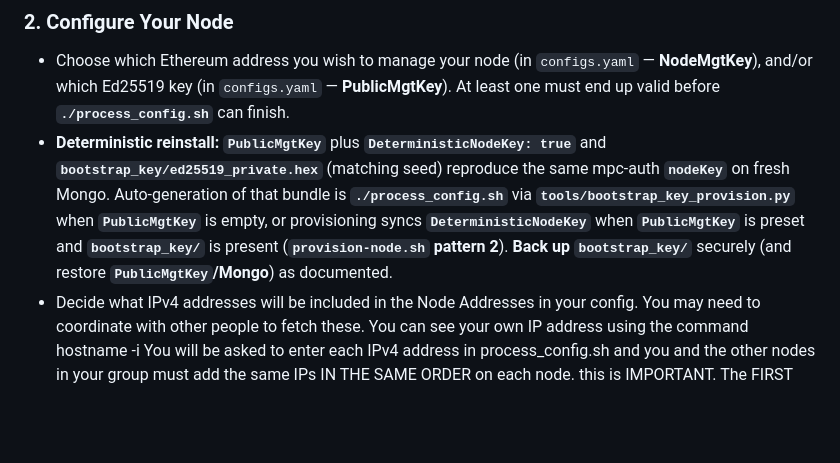
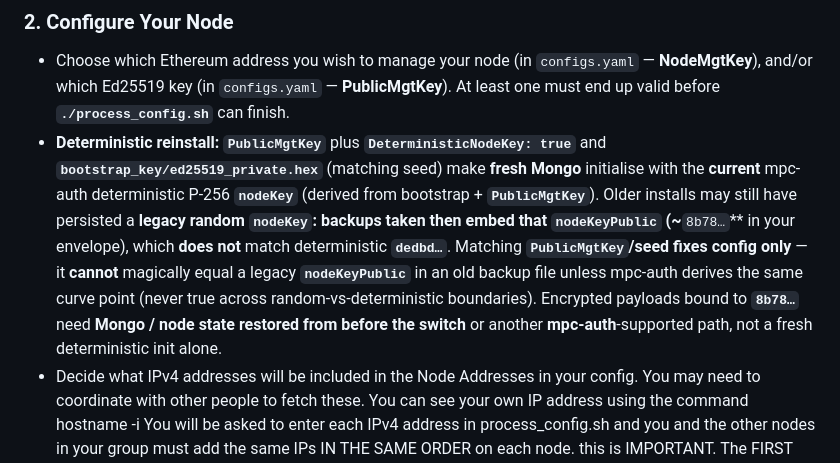
Before and after one commit to ContinuumDAO/mpc-config, a Markdown page: README.md, the part around the change. GitHub-like rendering; blank space fills up the shorter version.

Commit message:
Updates regarding deterministic node key

```diff
--- a/README.md
+++ b/README.md
@@ -32,7 +32,7 @@ cd mpc-config
 ### 2. Configure Your Node
 
 - Choose which Ethereum address you wish to manage your node (in `configs.yaml` — **NodeMgtKey**), and/or which Ed25519 key (in `configs.yaml` — **PublicMgtKey**). At least one must end up valid before **`./process_config.sh`** can finish.
-- **Deterministic reinstall:** **`PublicMgtKey`** plus **`DeterministicNodeKey: true`** and **`bootstrap_key/ed25519_private.hex`** (matching seed) reproduce the same mpc-auth **`nodeKey`** on fresh Mongo. Auto-generation of that bundle is **`./process_config.sh`** via **`tools/bootstrap_key_provision.py`** when **`PublicMgtKey`** is empty, or provisioning syncs **`DeterministicNodeKey`** when **`PublicMgtKey`** is preset and **`bootstrap_key/`** is present (**`provision-node.sh` pattern 2**). **Back up `bootstrap_key/`** securely (and restore **`PublicMgtKey`/Mongo**) as documented.
+- **Deterministic reinstall:** **`PublicMgtKey`** plus **`DeterministicNodeKey: true`** and **`bootstrap_key/ed25519_private.hex`** (matching seed) make **fresh Mongo** initialise with the **current** mpc-auth deterministic P-256 **`nodeKey`** (derived from bootstrap + **`PublicMgtKey`**). Older installs may still have persisted a **legacy random **`nodeKey`**: backups taken then embed that **`nodeKeyPublic`** (~**`8b78…`** in your envelope), which **does not** match deterministic **`dedbd…`**. Matching **`PublicMgtKey`/seed fixes config only** — it **cannot** magically equal a legacy **`nodeKeyPublic`** in an old backup file unless mpc-auth derives the same curve point (never true across random-vs-deterministic boundaries). Encrypted payloads bound to **`8b78…`** need **Mongo / node state restored from before the switch** or another **mpc-auth**-supported path, not a fresh deterministic init alone.
 - Decide what IPv4 addresses will be included in the Node Addresses in your config. You may need to coordinate with other people to fetch these.
 You can see your own IP address using the command hostname -i
 You will be asked to enter each IPv4 address in process_config.sh and you and the other nodes in your group must add the same IPs IN THE SAME ORDER
```
